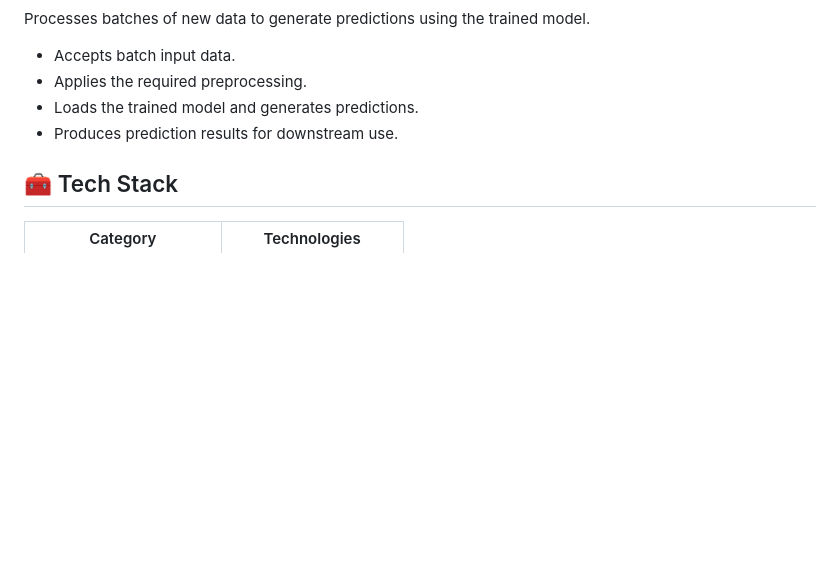
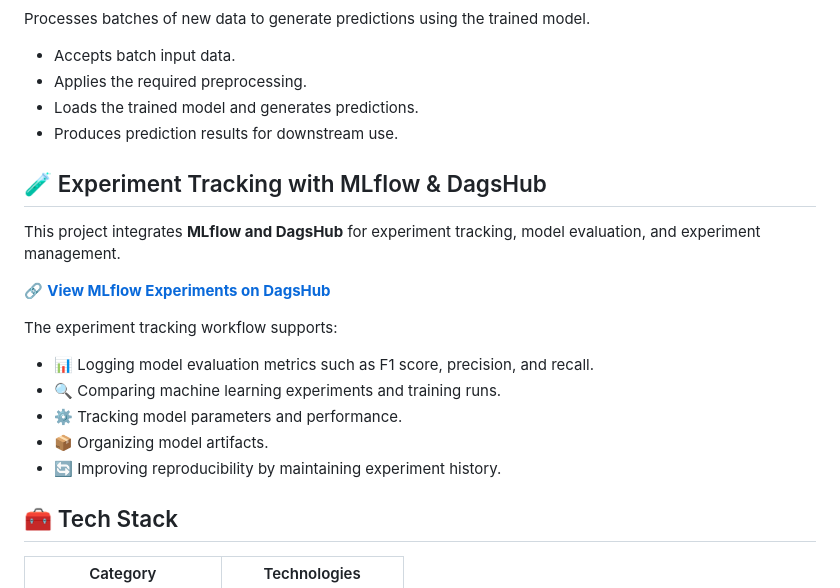
Before and after one commit to Sarthya-Prakash/networksecurity, a Markdown page: README.md, the part around the change. GitHub-like rendering; blank space fills up the shorter version.

Commit message:
Add experiment tracking section to README
Added section on experiment tracking with MLflow and DagsHub, detailing features and providing a link to view experiments.

```diff
--- a/README.md
+++ b/README.md
@@ -69,6 +69,20 @@ Processes batches of new data to generate predictions using the trained model.
 - Loads the trained model and generates predictions.
 - Produces prediction results for downstream use.
 
+## 🧪 Experiment Tracking with MLflow & DagsHub
+
+This project integrates **MLflow and DagsHub** for experiment tracking, model evaluation, and experiment management.
+
+🔗 **[View MLflow Experiments on DagsHub](https://dagshub.com/Sarthya-Prakash/networksecurity/experiments)**
+
+The experiment tracking workflow supports:
+
+- 📊 Logging model evaluation metrics such as F1 score, precision, and recall.
+- 🔍 Comparing machine learning experiments and training runs.
+- ⚙️ Tracking model parameters and performance.
+- 📦 Organizing model artifacts.
+- 🔄 Improving reproducibility by maintaining experiment history.
+
 ## 🧰 Tech Stack
 
 | Category | Technologies |
```
